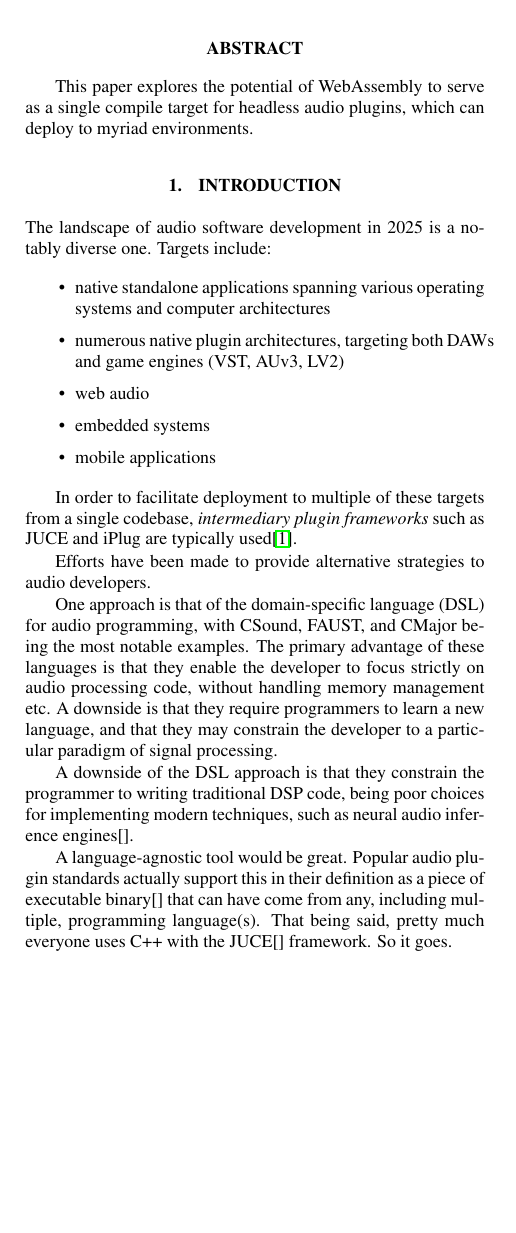
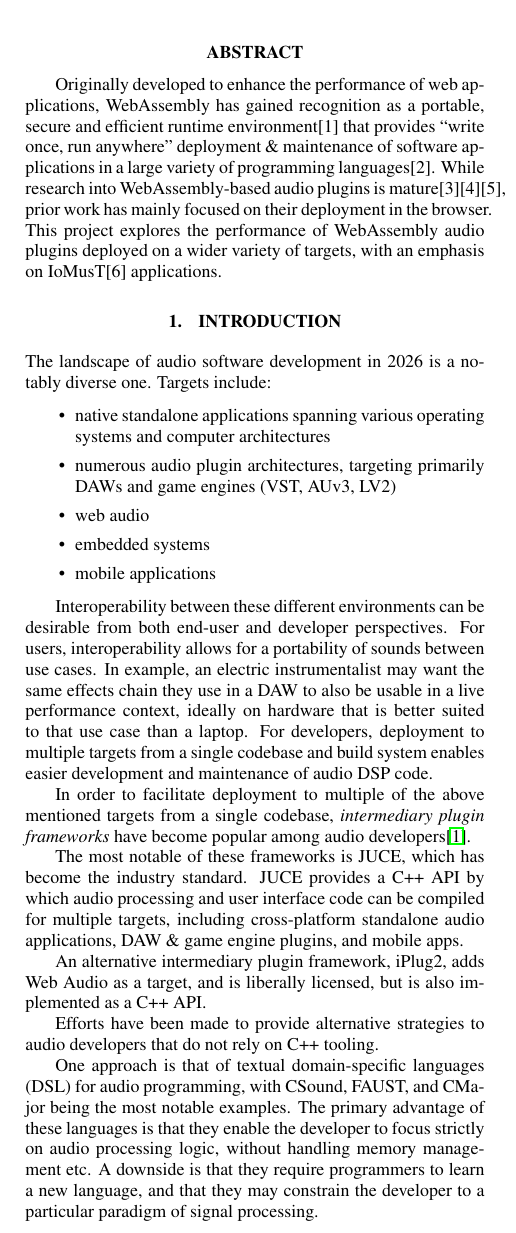
Before and after one commit to joeljaffesd/LPA-Paper, a LaTeX paper (main.tex): part of one column of page 1 of 3 before the commit and part of one column of page 1 of 4 after it, cut so that both start at the same text, the shorter picture padded with empty space. Compiled offline with pdfLaTeX.

Commit message:
Working on Abstract && Intro

```diff
--- a/main.tex
+++ b/main.tex
@@ -180,57 +180,72 @@
 
 \begin{abstract}
 
-This paper explores the potential of WebAssembly
-to serve as a single compile target for headless
-audio plugins, which can deploy to myriad environments.
-
-% This paper introduces a novel plugin architecture,
-% the LPA (Lightweight Plugin Architecture) plugin.
-% Designed as a subset of existing plugin architectures,
-% the LPA format and development ecosystem
-% seek to provide an easy entry point for
-% developing and maintaining audio DSP codebases
-% that can deploy to a wide range of targets,
-% including bare-metal embedded systems,
-% cross-platform native audio plugins, and web audio modules.
+Originally developed to enhance the performance of web applications,
+WebAssembly has gained recognition as a portable,
+secure and efficient runtime environment[1]
+that provides “write once, run anywhere” deployment
+\& maintenance of software applications
+in a large variety of programming languages[2].
+While research into WebAssembly-based audio plugins is mature[3][4][5],
+prior work has mainly focused on their deployment in the browser.
+This project explores the performance of WebAssembly audio plugins
+deployed on a wider variety of targets,
+with an emphasis on IoMusT[6] applications.
 \end{abstract}
 
 \section{ Introduction }
 \label{sec:intro}
 
-The landscape of audio software development in 2025 is a notably diverse one.
+The landscape of audio software development in 2026 is a notably diverse one.
 Targets include:
 
 \begin{itemize}
 \item native standalone applications spanning
 various operating systems and computer architectures
-\item numerous native plugin architectures,
-targeting both DAWs and game engines (VST, AUv3, LV2)
+\item numerous audio plugin architectures,
+targeting primarily DAWs and game engines (VST, AUv3, LV2)
 \item web audio
 \item embedded systems
 \item mobile applications
 \end{itemize}
 
-In order to facilitate deployment to multiple of these targets
-from a single codebase,
-\textit{intermediary plugin frameworks}
-such as JUCE and iPlug are typically used\cite{2018_13}.
+Interoperability between these different environments
+can be desirable from both end-user and developer perspectives.
+For users, interoperability allows for a portability of sounds
+between use cases. In example, an electric instrumentalist
+may want the same effects chain they use in a DAW to also be usable
+in a live performance context, ideally on hardware that is better
+suited to that use case than a laptop. For developers, deployment
+to multiple targets from a single codebase and build system
+enables easier development and maintenance of audio DSP code.
+
+In order to facilitate deployment to multiple of the
+above mentioned targets from a single codebase,
+\textit{intermediary plugin frameworks} have become popular
+among audio developers\cite{2018_13}.
+
+The most notable of these frameworks is JUCE,
+which has become the industry standard.
+JUCE provides a C++ API by which audio processing
+and user interface code can be compiled for multiple targets,
+including cross-platform standalone audio applications,
+DAW \& game engine plugins, and mobile apps.
+
+An alternative intermediary plugin framework, iPlug2,
+adds Web Audio as a target, and is liberally licensed,
+but is also implemented as a C++ API.
 
 Efforts have been made to provide alternative strategies
-to audio developers.
+to audio developers that do not rely on C++ tooling.
 
-One approach is that of the domain-specific language (DSL)
+One approach is that of textual domain-specific languages (DSL)
 for audio programming, with CSound, FAUST, and CMajor
 being the most notable examples.
 The primary advantage of these languages is that they
 enable the developer to focus strictly on audio processing
-code, without handling memory management etc.
+logic, without handling memory management etc.
 A downside is that they require programmers to learn
 a new language, and that they may constrain the developer
 to a particular paradigm of signal processing.
 
-A downside of the DSL approach is
-that they constrain the programmer
-to writing traditional DSP code,
-being poor choices for implementing modern techniques,
-such as neural audio inference engines[].
+Another approach is visual programming languages for audio,
@@ -237,10 +259,9 @@ such as neural audio inference engines[].
 
-A language-agnostic tool would be great.
-Popular audio plugin standards actually support this in their definition
-as a piece of executable binary[] that can have come from any,
-including multiple, programming language(s).
-That being said, pretty much everyone uses C++ with the JUCE[] framework.
-So it goes.
+% A downside of the DSL approach is
+% that they constrain the programmer
+% to writing traditional DSP code,
+% being poor choices for implementing modern techniques,
+% such as neural audio inference engines[].
 
 \section{ Related Work }
 \label{ssec:Related Work}
```
Also changed, not shown: main.tex (7 more changed lines).
